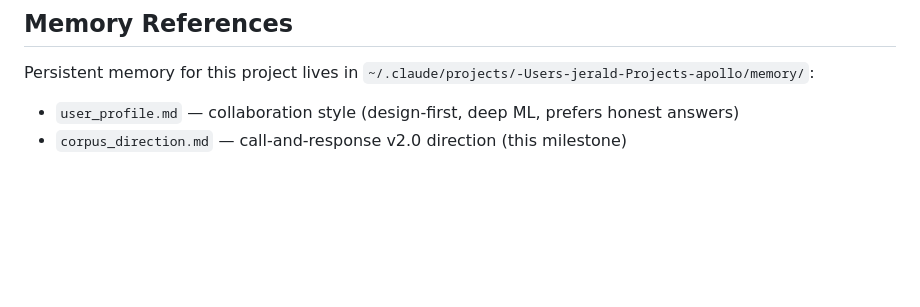
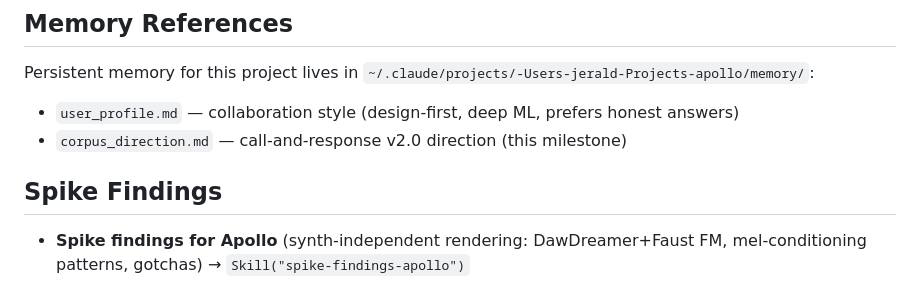
Before and after one commit to jerald-liu/Apollo, a Markdown page: CLAUDE.md, the part around the change. Drawn GitHub-style; blank space fills up the shorter version.

Commit message:
docs(spike-wrap-up): package 2 spike findings into spike-findings-apollo skill
Co-Authored-By: Claude Opus 4.8 <noreply@anthropic.com>

```diff
--- a/CLAUDE.md
+++ b/CLAUDE.md
@@ -73,3 +73,7 @@ This repo uses Graphite (`gt`) stacked branches. Invoke stack operations implici
 Persistent memory for this project lives in `~/.claude/projects/-Users-jerald-Projects-apollo/memory/`:
 - `user_profile.md` — collaboration style (design-first, deep ML, prefers honest answers)
 - `corpus_direction.md` — call-and-response v2.0 direction (this milestone)
+
+## Spike Findings
+
+- **Spike findings for Apollo** (synth-independent rendering: DawDreamer+Faust FM, mel-conditioning patterns, gotchas) → `Skill("spike-findings-apollo")`
```
Also changed, not shown: .planning/spikes/WRAP-UP-SUMMARY.md (added, +32 -0 lines).
